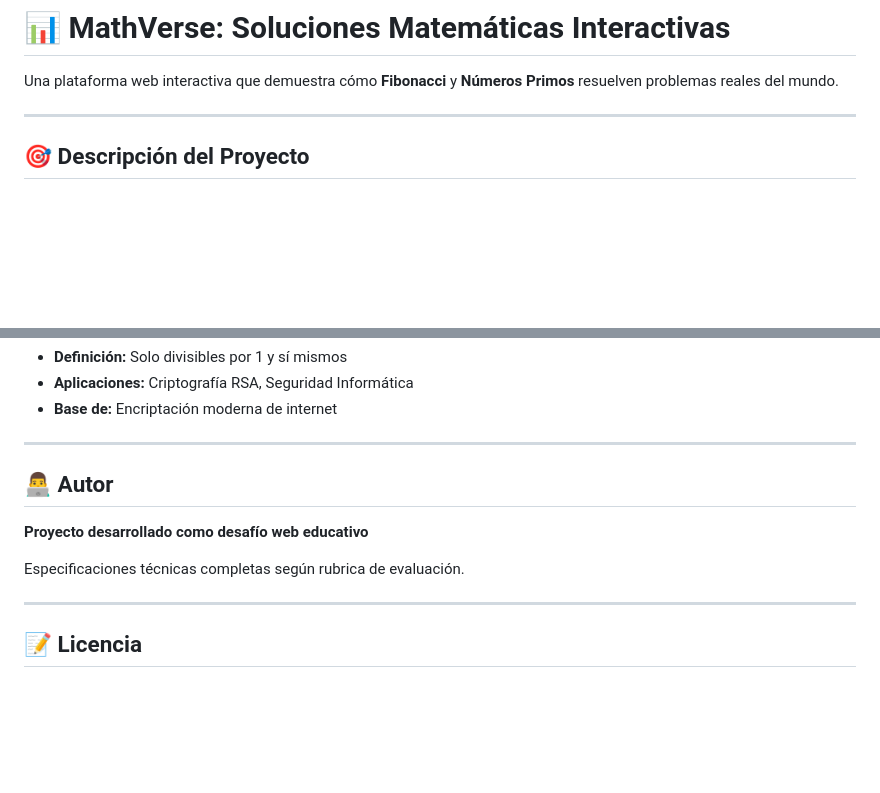
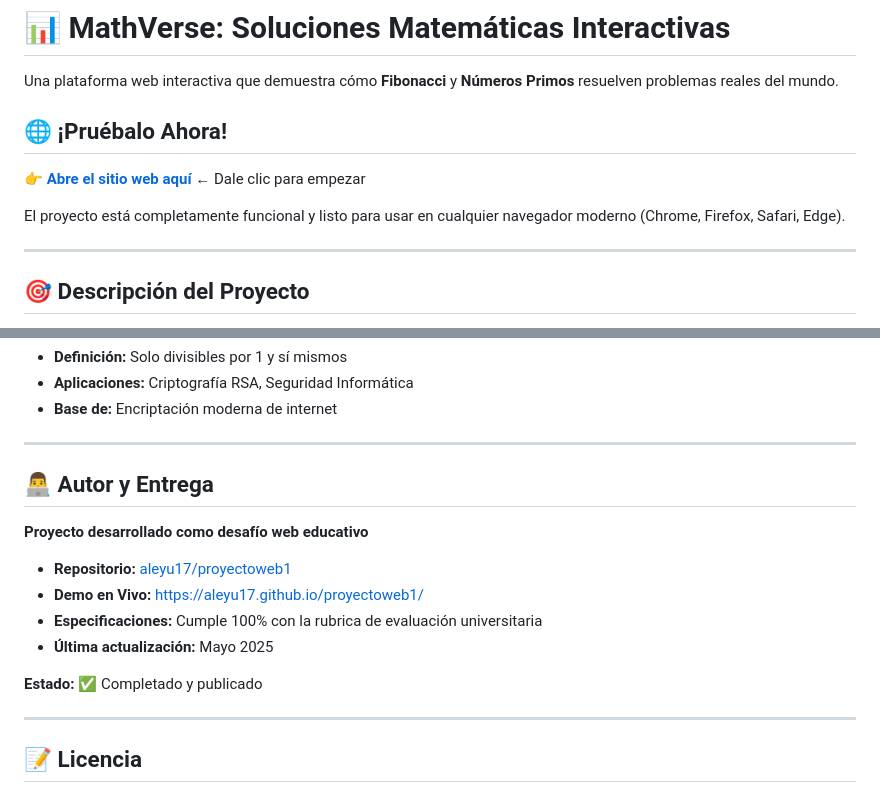
Before and after one commit to Aleyu17/proyectoweb1, a Markdown page: README.md, 2 parts joined by grey strips. Drawn GitHub-style; blank space fills up the shorter version.

```diff
--- a/README.md
+++ b/README.md
@@ -1,6 +1,12 @@
 # 📊 MathVerse: Soluciones Matemáticas Interactivas
 
 Una plataforma web interactiva que demuestra cómo **Fibonacci** y **Números Primos** resuelven problemas reales del mundo.
+
+## 🌐 ¡Pruébalo Ahora!
+
+👉 **[Abre el sitio web aquí](https://aleyu17.github.io/proyectoweb1/)** ← Dale clic para empezar
+
+El proyecto está completamente funcional y listo para usar en cualquier navegador moderno (Chrome, Firefox, Safari, Edge).
 
 ---
 
@@ -203,11 +224,16 @@ if (contador === 2) {
 
 ---
 
-## 👨‍💻 Autor
+## 👨‍💻 Autor y Entrega
 
 **Proyecto desarrollado como desafío web educativo**
 
-Especificaciones técnicas completas según rubrica de evaluación.
+- **Repositorio:** [aleyu17/proyectoweb1](https://github.com/aleyu17/proyectoweb1)
+- **Demo en Vivo:** [https://aleyu17.github.io/proyectoweb1/](https://aleyu17.github.io/proyectoweb1/)
+- **Especificaciones:** Cumple 100% con la rubrica de evaluación universitaria
+- **Última actualización:** Mayo 2025
+
+**Estado:** ✅ Completado y publicado
 
 ---
 
```
Also changed, not shown: other parts of README.md (+29 -14 lines).
